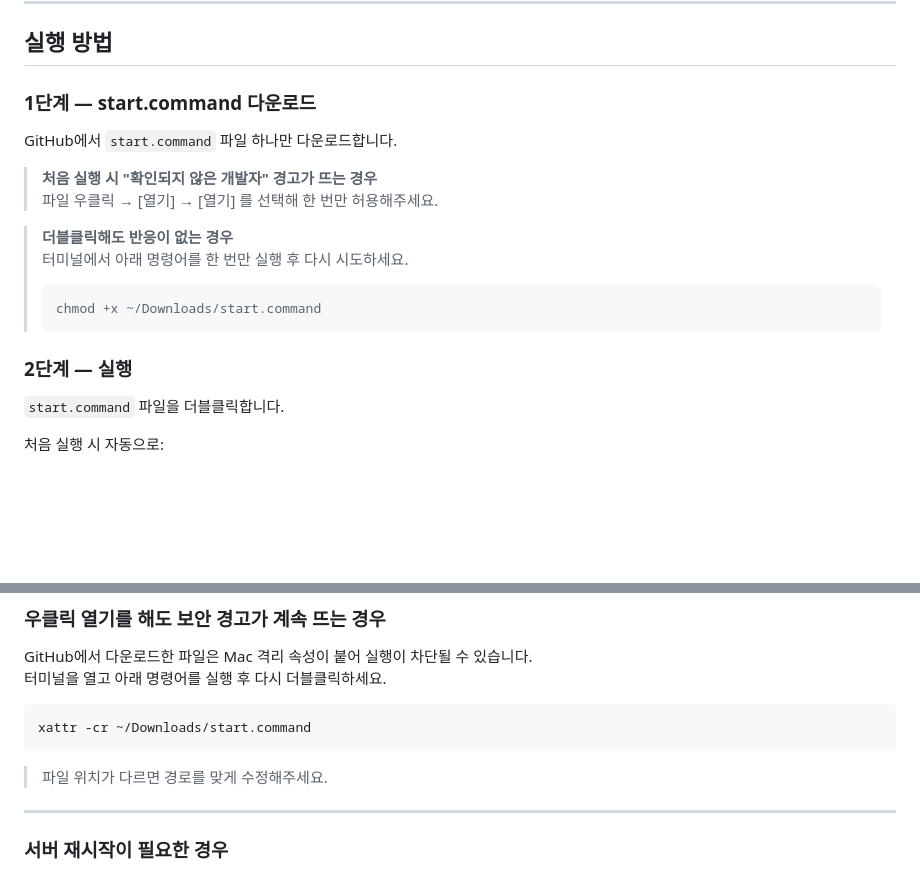
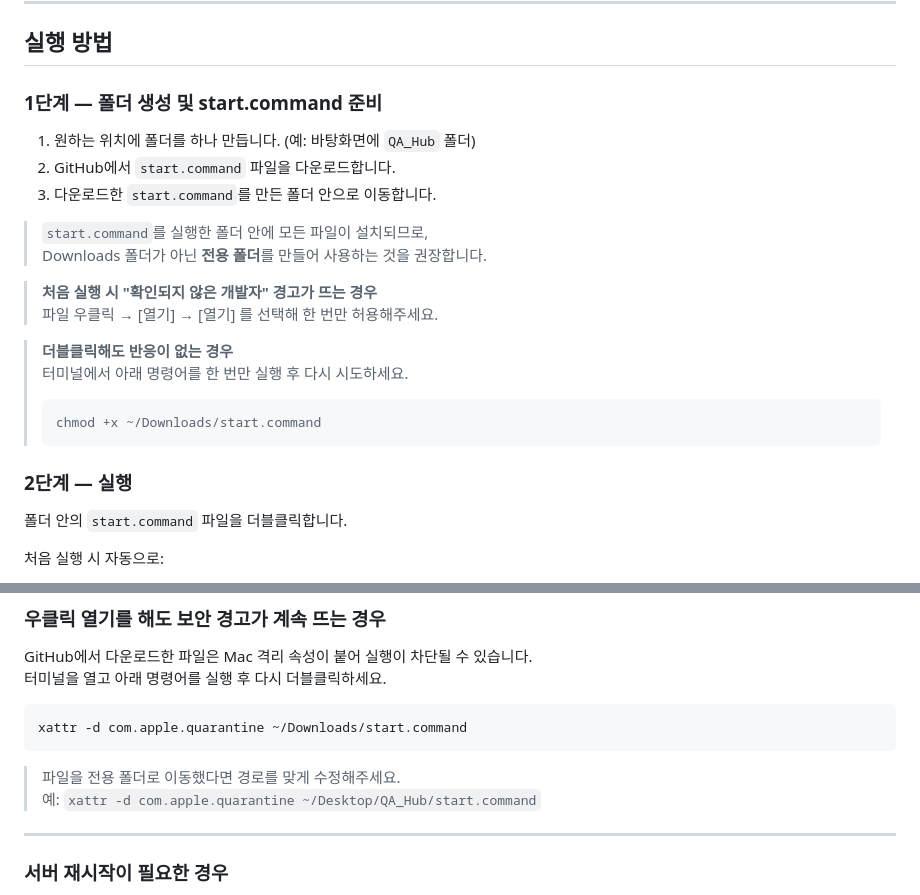
Before and after one commit to jaeheelim-o4o/O4O_QA_Hub, a Markdown page: README.md, 2 parts joined by grey strips. Rendered like a GitHub page; blank space fills up the shorter version.

Commit message:
docs: README 실행 방법 보완
- 1단계에 전용 폴더 생성 후 start.command 이동 안내 추가
- xattr -cr → xattr -d com.apple.quarantine 으로 수정

Co-Authored-By: Claude Sonnet 4.6 <noreply@anthropic.com>

````diff
--- a/README.md
+++ b/README.md
@@ -16,9 +16,14 @@ QA 업무 자동화 도구 모음입니다.
 
 ## 실행 방법
 
-### 1단계 — start.command 다운로드
+### 1단계 — 폴더 생성 및 start.command 준비
 
-GitHub에서 `start.command` 파일 하나만 다운로드합니다.
+1. 원하는 위치에 폴더를 하나 만듭니다. (예: 바탕화면에 `QA_Hub` 폴더)
+2. GitHub에서 `start.command` 파일을 다운로드합니다.
+3. 다운로드한 `start.command`를 만든 폴더 안으로 이동합니다.
+
+> `start.command`를 실행한 폴더 안에 모든 파일이 설치되므로,
+> Downloads 폴더가 아닌 **전용 폴더**를 만들어 사용하는 것을 권장합니다.
 
 > **처음 실행 시 "확인되지 않은 개발자" 경고가 뜨는 경우**
 > 파일 우클릭 → [열기] → [열기] 를 선택해 한 번만 허용해주세요.
@@ -31,7 +36,7 @@ GitHub에서 `start.command` 파일 하나만 다운로드합니다.
 
 ### 2단계 — 실행
 
-`start.command` 파일을 더블클릭합니다.
+폴더 안의 `start.command` 파일을 더블클릭합니다.
 
 처음 실행 시 자동으로:
 - TC 생성기 소스 (`namseok-ko/TestCase_Generator`) 다운로드
@@ -121,10 +126,11 @@ GitHub에서 다운로드한 파일은 Mac 격리 속성이 붙어 실행이 차
 터미널을 열고 아래 명령어를 실행 후 다시 더블클릭하세요.
 
 ```bash
-xattr -cr ~/Downloads/start.command
+xattr -d com.apple.quarantine ~/Downloads/start.command
 ```
 
-> 파일 위치가 다르면 경로를 맞게 수정해주세요.
+> 파일을 전용 폴더로 이동했다면 경로를 맞게 수정해주세요.
+> 예: `xattr -d com.apple.quarantine ~/Desktop/QA_Hub/start.command`
 
 ---
 
````
